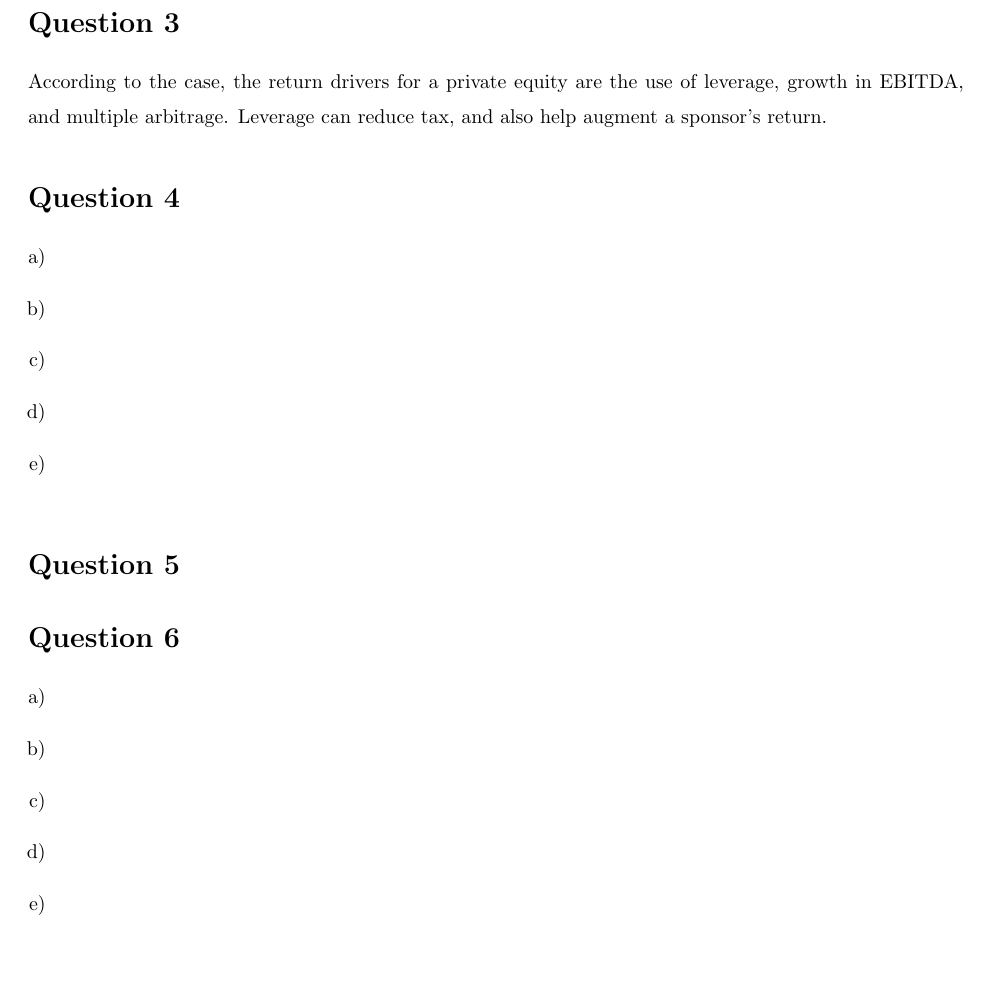
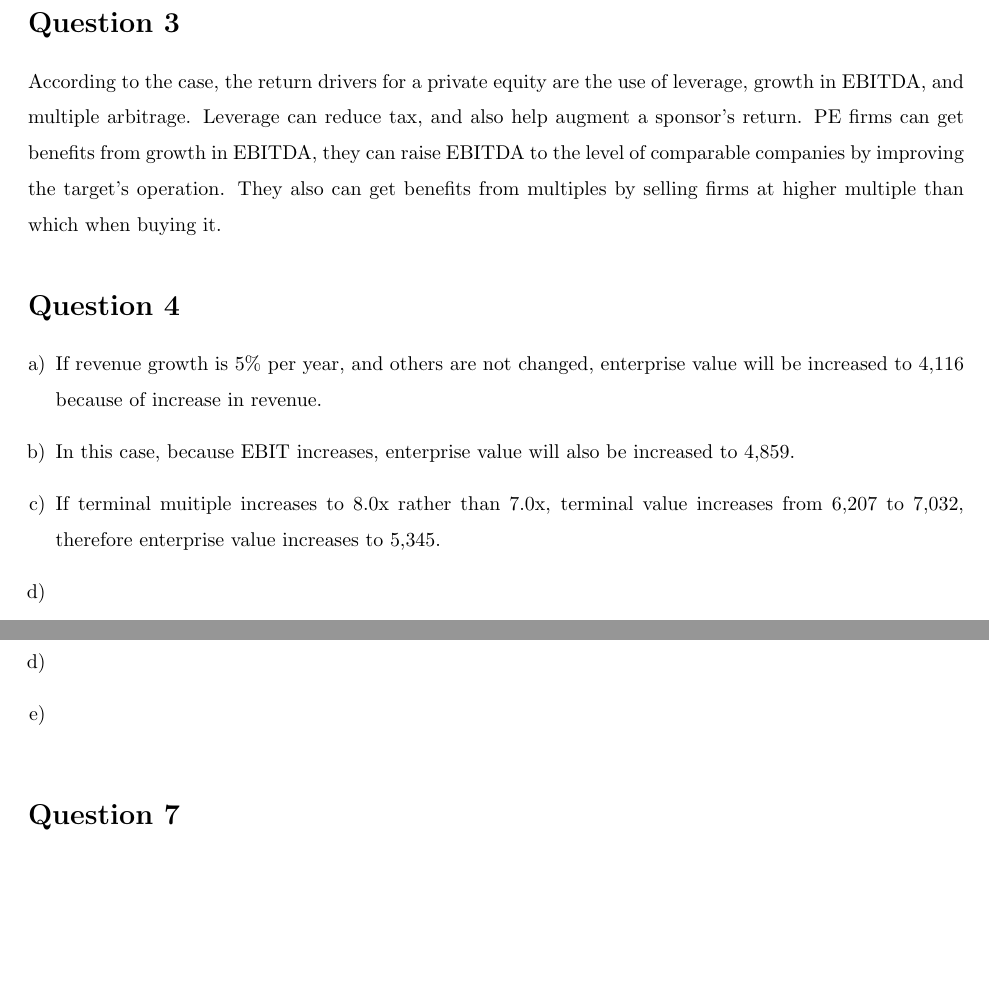
Before and after one commit to wbpark91/FIN521, a LaTeX document (Case/CS5/FIN521_Case5.tex): part of page 2 of 3 before the commit and two parts of pages 2 and 3 of 3 after it, the two joined at a grey line, cut so that both start at the same text. Compiled offline with pdfLaTeX.

Commit message:
q4 solving

```diff
--- a/Case/CS5/FIN521_Case5.tex
+++ b/Case/CS5/FIN521_Case5.tex
@@ -177,6 +177,10 @@
     According to the case, the return drivers for a private equity are
     the use of leverage, growth in EBITDA, and multiple arbitrage.
     Leverage can reduce tax, and also help augment a sponsor's return.
+    PE firms can get benefits from growth in EBITDA, they can raise EBITDA
+    to the level of comparable companies by improving the target's operation.
+    They also can get benefits from multiples by selling firms at higher multiple
+    than which when buying it.
 \end{homeworkProblem}
 
 %----------------------------------------------------------------------------------------
@@ -185,8 +189,16 @@
 \begin{homeworkProblem}
     \begin{enumerate}[a)]
         \item   %% a)
+        If revenue growth is 5\% per year, and others are not changed,
+        enterprise value will be increased to 4,116 because of increase
+        in revenue.
         \item   %% b)
+        In this case, because EBIT increases, enterprise value will also be
+        increased to 4,859.
         \item   %% c)
+        If terminal muitiple increases to 8.0x rather than 7.0x,
+        terminal value increases from 6,207 to 7,032, therefore enterprise value
+        increases to 5,345.
         \item   %% d)
         \item   %% e)
     \end{enumerate}
```
Also changed, not shown: Case/CS5/FIN521_Case5.pdf, 4 other files.
